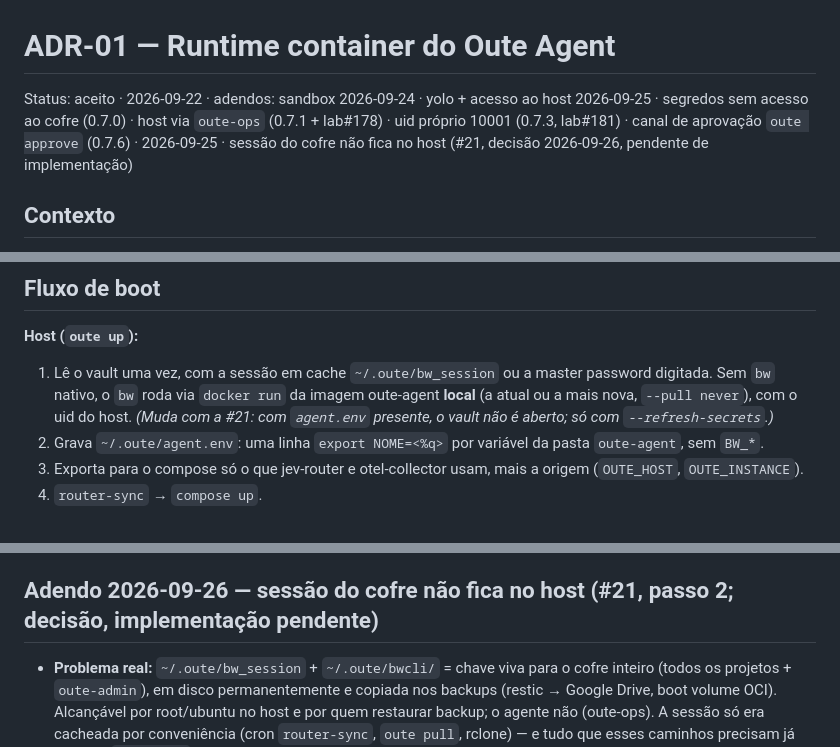
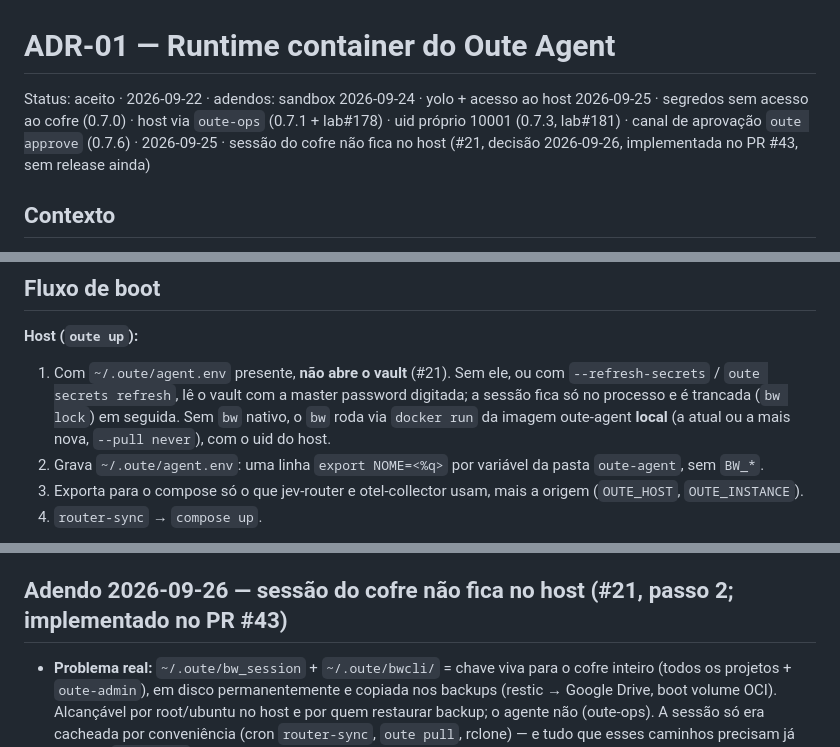
Before and after one commit to renatobardi/oute-agent, a Markdown page: docs/adr/0001-runtime-container.md, 3 parts joined by grey strips. Rendered like a GitHub page.

Commit message:
docs(adr): mark #21 as implemented in ADR-01
The ADR still said the vault-session change was pending, but it landed
on main in #43; the boot flow described the old behavior.

Co-Authored-By: Claude Opus 5.5 <noreply@anthropic.com>

```diff
--- a/docs/adr/0001-runtime-container.md
+++ b/docs/adr/0001-runtime-container.md
@@ -1,6 +1,6 @@
 # ADR-01 — Runtime container do Oute Agent
 
-Status: aceito · 2026-09-22 · adendos: sandbox 2026-09-24 · yolo + acesso ao host 2026-09-25 · segredos sem acesso ao cofre (0.7.0) · host via `oute-ops` (0.7.1 + lab#178) · uid próprio 10001 (0.7.3, lab#181) · canal de aprovação `oute approve` (0.7.6) · 2026-09-25 · sessão do cofre não fica no host (#21, decisão 2026-09-26, pendente de implementação)
+Status: aceito · 2026-09-22 · adendos: sandbox 2026-09-24 · yolo + acesso ao host 2026-09-25 · segredos sem acesso ao cofre (0.7.0) · host via `oute-ops` (0.7.1 + lab#178) · uid próprio 10001 (0.7.3, lab#181) · canal de aprovação `oute approve` (0.7.6) · 2026-09-25 · sessão do cofre não fica no host (#21, decisão 2026-09-26, implementada no PR #43, sem release ainda)
 
 ## Contexto
 Um único container Docker que roda em (a) LXC no VPC Oracle Cloud (ARM) e (b) MacBook (Apple Silicon), servindo de "casa" para agentes de código operados via terminal.
@@ -48,7 +48,7 @@ Só o `agent` expõe porta ao host (bind 127.0.0.1). Logs stdout com rotação (
 
 ## Fluxo de boot
 **Host (`oute up`):**
-1. Lê o vault uma vez, com a sessão em cache `~/.oute/bw_session` ou a master password digitada. Sem `bw` nativo, o `bw` roda via `docker run` da imagem oute-agent **local** (a atual ou a mais nova, `--pull never`), com o uid do host. *(Muda com a #21: com `agent.env` presente, o vault não é aberto; só com `--refresh-secrets`.)*
+1. Com `~/.oute/agent.env` presente, **não abre o vault** (#21). Sem ele, ou com `--refresh-secrets` / `oute secrets refresh`, lê o vault com a master password digitada; a sessão fica só no processo e é trancada (`bw lock`) em seguida. Sem `bw` nativo, o `bw` roda via `docker run` da imagem oute-agent **local** (a atual ou a mais nova, `--pull never`), com o uid do host.
 2. Grava `~/.oute/agent.env`: uma linha `export NOME=<%q>` por variável da pasta `oute-agent`, sem `BW_*`.
 3. Exporta para o compose só o que jev-router e otel-collector usam, mais a origem (`OUTE_HOST`, `OUTE_INSTANCE`).
 4. `router-sync` → `compose up`.
@@ -79,7 +79,7 @@ Só o `agent` expõe porta ao host (bind 127.0.0.1). Logs stdout com rotação (
 - **Resíduo aceito:** `vault.oute.pro` ainda resolve no container (DNS split do host); sem credenciais, não serve para nada.
 - **Próximo:** #21 — ver adendo 2026-09-26. OpenBao só se surgir necessidade de auditoria, credenciais dinâmicas ou vários hosts.
 
-## Adendo 2026-09-26 — sessão do cofre não fica no host (#21, passo 2; decisão, implementação pendente)
+## Adendo 2026-09-26 — sessão do cofre não fica no host (#21, passo 2; implementado no PR #43)
 - **Problema real:** `~/.oute/bw_session` + `~/.oute/bwcli/` = chave viva para o cofre inteiro (todos os projetos + `oute-admin`), em disco permanentemente e copiada nos backups (restic → Google Drive, boot volume OCI). Alcançável por root/ubuntu no host e por quem restaurar backup; o agente não (oute-ops). A sessão só era cacheada por conveniência (cron `router-sync`, `oute pull`, rclone) — e tudo que esses caminhos precisam já está em `agent.env`.
 - **Conta de máquina no Vaultwarden (ideia original) descartada:** encolhe o que a chave abre, mas mantém chave viva + master password em arquivo, adiciona org/coleção/usuário/migração de itens, e a coleção teria exatamente o conteúdo de `agent.env` — ganho ≈ zero para esses segredos.
 - **Decisão:** eliminar a chave, não encolher. `agent.env` é o cache do host. Vault aberto só em `oute up --refresh-secrets` (ou 1º `up`), `oci-bootstrap` e `router-sync --check-guardrail`, com master password digitada e sessão descartada em seguida (`bw lock`, nada gravado). Cron/pull/rclone lêem só de `agent.env`. Reboot do host não depende disso (`restart: unless-stopped` + `agent.env` em disco).
```
